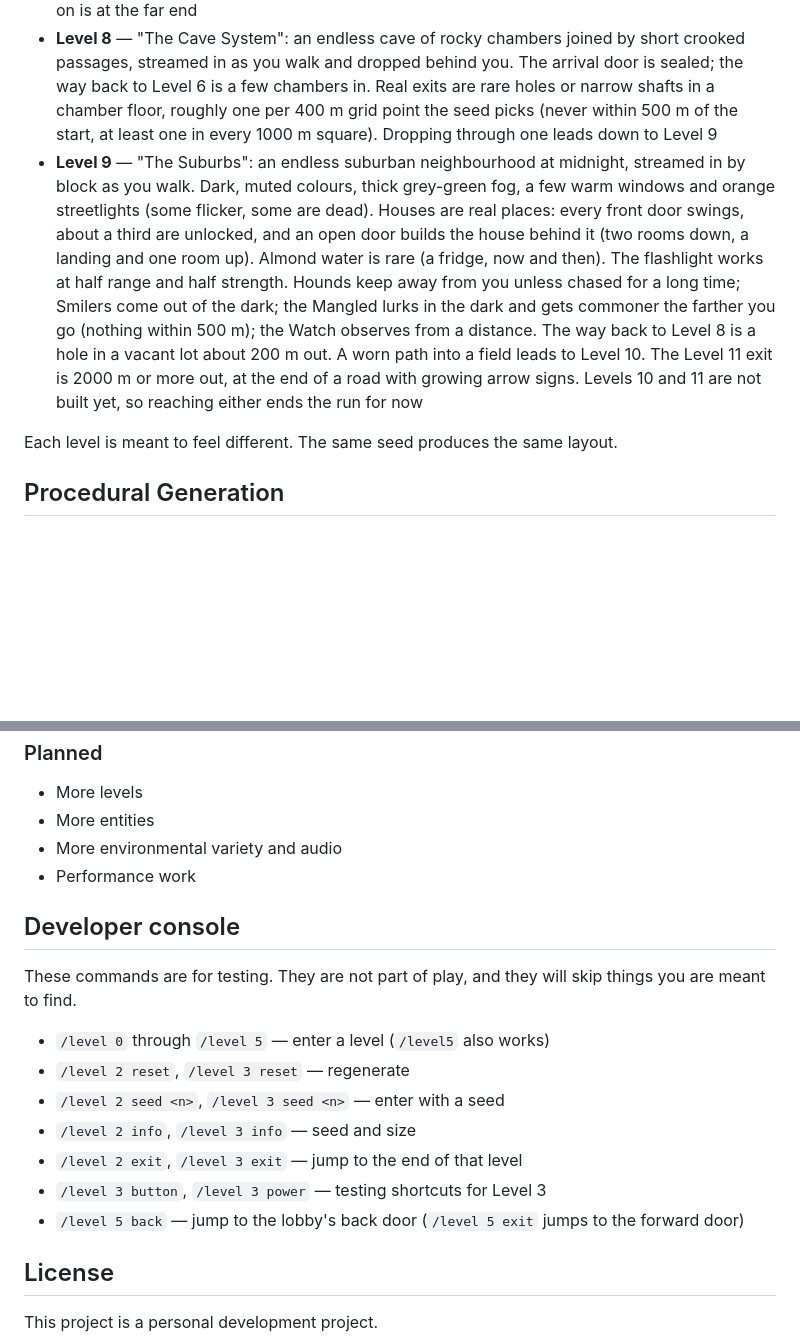
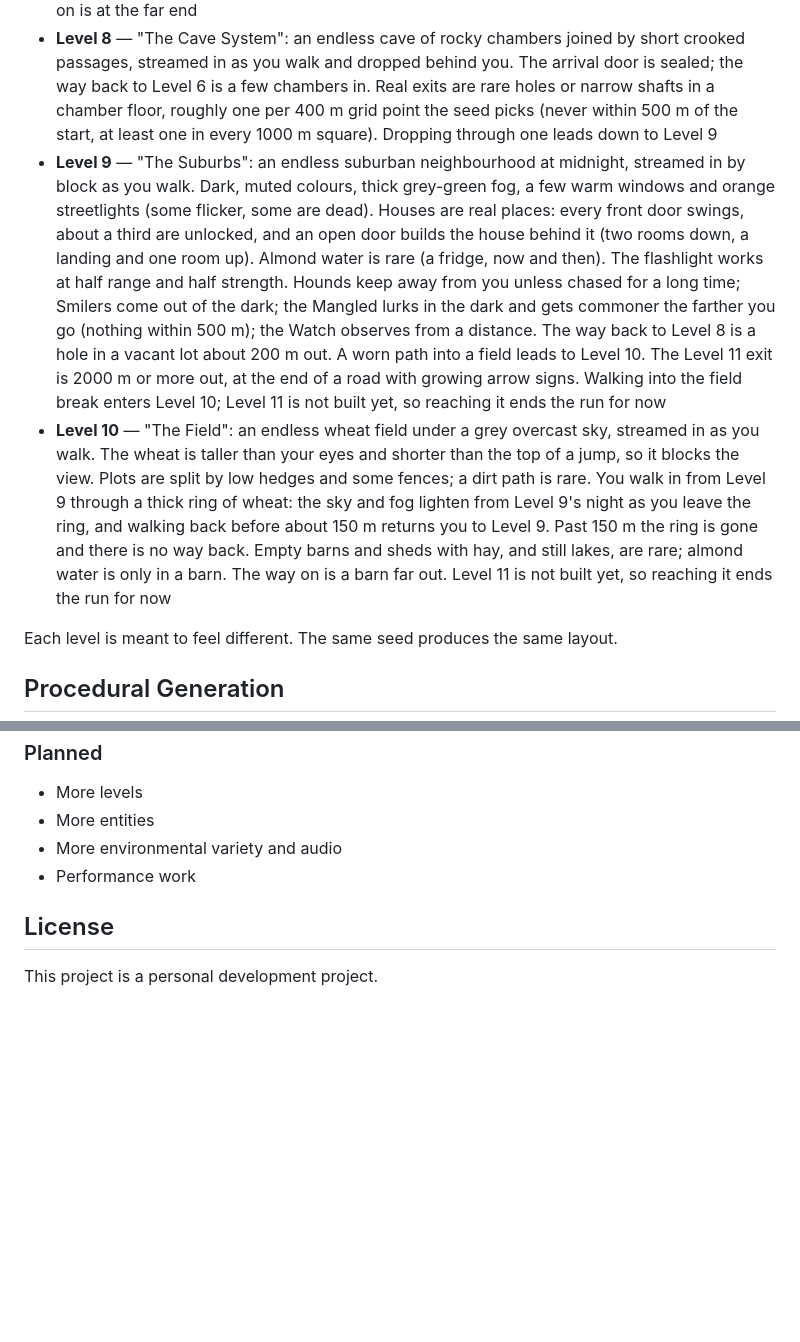
Before and after one commit to HyperDestruct0r/Backrooms-Runner, a Markdown page: README.md, 2 parts joined by grey strips. Rendered like a GitHub page; blank space fills up the shorter version.

Commit message:
Update Level 9 and add Level 10 description
Added Level 10 description and updated Level 9 exit details.

```diff
--- a/README.md
+++ b/README.md
@@ -28,7 +28,8 @@ The layout is generated for each run. You cannot rely on a fixed map. What a lev
 * **Level 3** — "Electrical Station": claustrophobic yellow-brick tunnels, iron doors (openable ones, and locked ones that only show a black void), leaking and scalding pipes, hidden electrical rooms with generators, breaker boxes and old monitors, machinery that arcs when you pass, and an elevator to Level 4 that needs power first
 * **Level 5** — "The Hotel": a kept 1930s hotel of patterned carpet, dark wood and warm low light. A lobby that is a reception (desk, key rack, sign), long numbered halls, a few guest rooms and dead ends, and off the halls a ballroom with double doors and a dining room with a kitchen behind it. The lobby has no door back: the way back to the office is a door further in, the way on is at the far end
 * **Level 8** — "The Cave System": an endless cave of rocky chambers joined by short crooked passages, streamed in as you walk and dropped behind you. The arrival door is sealed; the way back to Level 6 is a few chambers in. Real exits are rare holes or narrow shafts in a chamber floor, roughly one per 400 m grid point the seed picks (never within 500 m of the start, at least one in every 1000 m square). Dropping through one leads down to Level 9
-* **Level 9** — "The Suburbs": an endless suburban neighbourhood at midnight, streamed in by block as you walk. Dark, muted colours, thick grey-green fog, a few warm windows and orange streetlights (some flicker, some are dead). Houses are real places: every front door swings, about a third are unlocked, and an open door builds the house behind it (two rooms down, a landing and one room up). Almond water is rare (a fridge, now and then). The flashlight works at half range and half strength. Hounds keep away from you unless chased for a long time; Smilers come out of the dark; the Mangled lurks in the dark and gets commoner the farther you go (nothing within 500 m); the Watch observes from a distance. The way back to Level 8 is a hole in a vacant lot about 200 m out. A worn path into a field leads to Level 10. The Level 11 exit is 2000 m or more out, at the end of a road with growing arrow signs. Levels 10 and 11 are not built yet, so reaching either ends the run for now
+* **Level 9** — "The Suburbs": an endless suburban neighbourhood at midnight, streamed in by block as you walk. Dark, muted colours, thick grey-green fog, a few warm windows and orange streetlights (some flicker, some are dead). Houses are real places: every front door swings, about a third are unlocked, and an open door builds the house behind it (two rooms down, a landing and one room up). Almond water is rare (a fridge, now and then). The flashlight works at half range and half strength. Hounds keep away from you unless chased for a long time; Smilers come out of the dark; the Mangled lurks in the dark and gets commoner the farther you go (nothing within 500 m); the Watch observes from a distance. The way back to Level 8 is a hole in a vacant lot about 200 m out. A worn path into a field leads to Level 10. The Level 11 exit is 2000 m or more out, at the end of a road with growing arrow signs. Walking into the field break enters Level 10; Level 11 is not built yet, so reaching it ends the run for now
+* **Level 10** — "The Field": an endless wheat field under a grey overcast sky, streamed in as you walk. The wheat is taller than your eyes and shorter than the top of a jump, so it blocks the view. Plots are split by low hedges and some fences; a dirt path is rare. You walk in from Level 9 through a thick ring of wheat: the sky and fog lighten from Level 9's night as you leave the ring, and walking back before about 150 m returns you to Level 9. Past 150 m the ring is gone and there is no way back. Empty barns and sheds with hay, and still lakes, are rare; almond water is only in a barn. The way on is a barn far out. Level 11 is not built yet, so reaching it ends the run for now
 
 Each level is meant to feel different. The same seed produces the same layout.
 
@@ -88,18 +89,6 @@ Backrooms Runner is an **active work in progress**.
 * More environmental variety and audio
 * Performance work
 
-## Developer console
-
-These commands are for testing. They are not part of play, and they will skip things you are meant to find.
-
-* `/level 0` through `/level 5` — enter a level (`/level5` also works)
-* `/level 2 reset`, `/level 3 reset` — regenerate
-* `/level 2 seed <n>`, `/level 3 seed <n>` — enter with a seed
-* `/level 2 info`, `/level 3 info` — seed and size
-* `/level 2 exit`, `/level 3 exit` — jump to the end of that level
-* `/level 3 button`, `/level 3 power` — testing shortcuts for Level 3
-* `/level 5 back` — jump to the lobby's back door (`/level 5 exit` jumps to the forward door)
-
 ## License
 
 This project is a personal development project.
```
